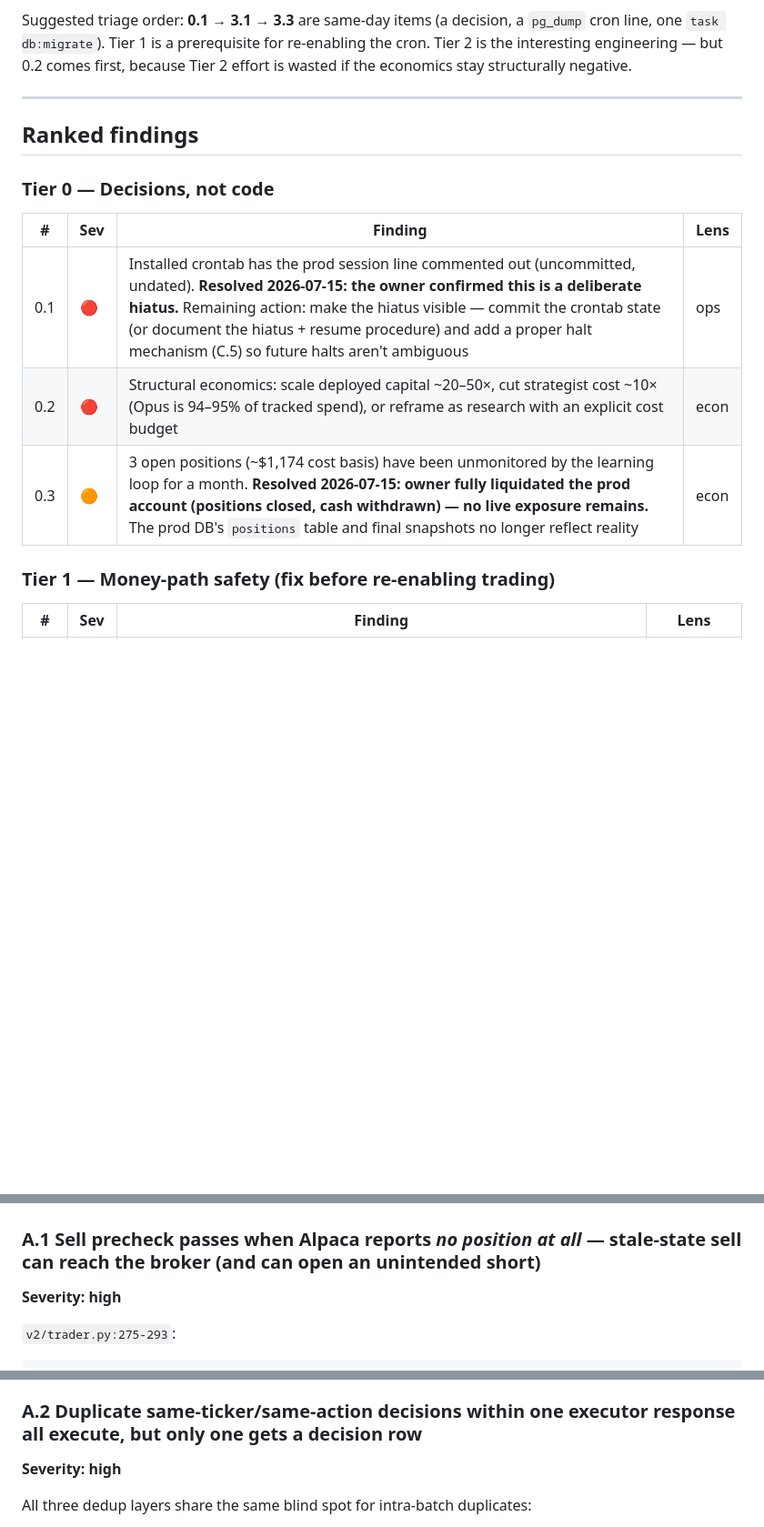
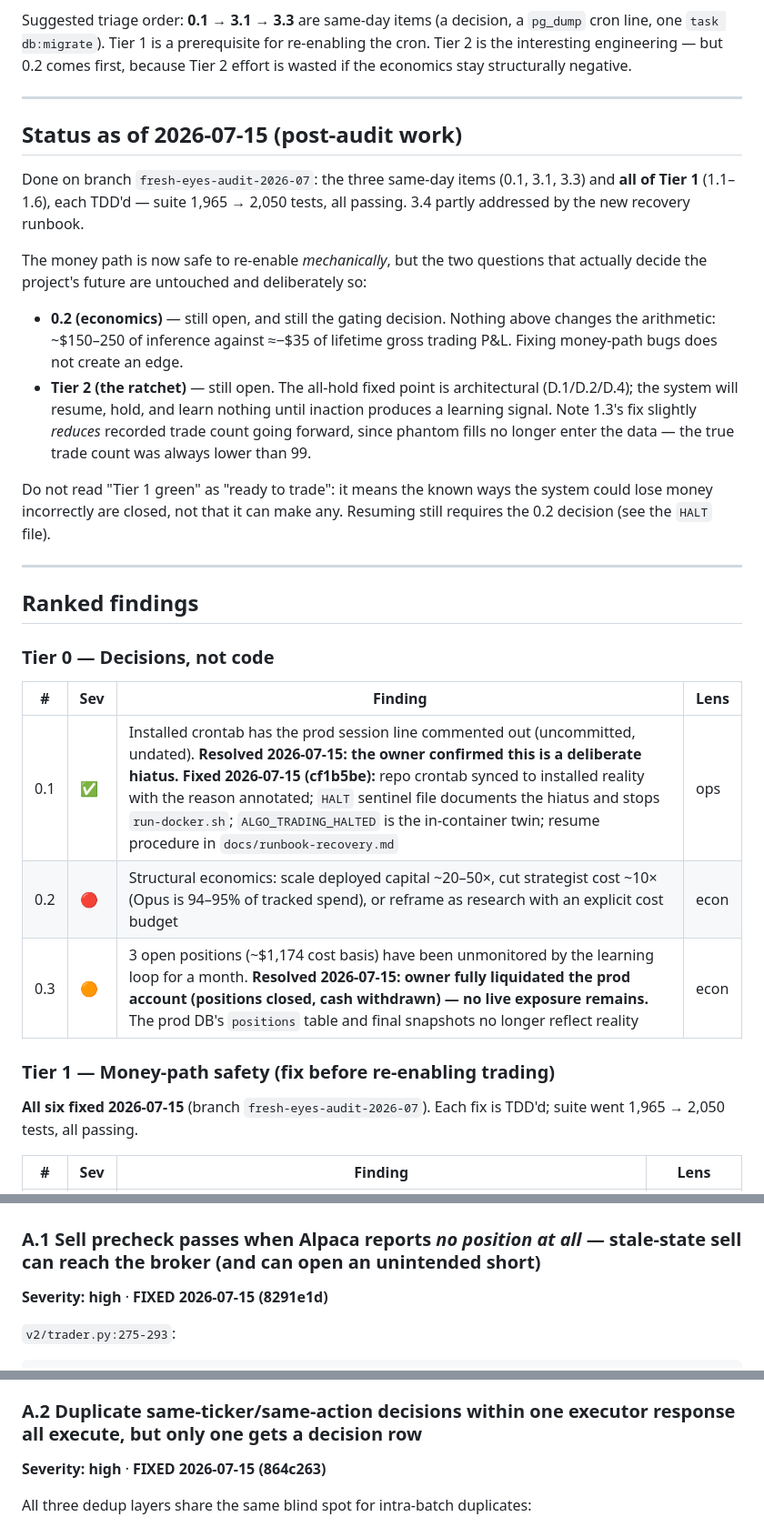
Before and after one commit to jayshaffer/algo, a Markdown page: docs/audits/2026-07-15-fresh-eyes-audit.md, 3 parts joined by grey strips. Shown at 91% size. Drawn GitHub-style; blank space fills up the shorter version.

````diff
--- a/docs/audits/2026-07-15-fresh-eyes-audit.md
+++ b/docs/audits/2026-07-15-fresh-eyes-audit.md
@@ -58,17 +58,44 @@ negative.
 
 ---
 
+## Status as of 2026-07-15 (post-audit work)
+
+Done on branch `fresh-eyes-audit-2026-07`: the three same-day items (0.1,
+3.1, 3.3) and **all of Tier 1** (1.1–1.6), each TDD'd — suite 1,965 → 2,050
+tests, all passing. 3.4 partly addressed by the new recovery runbook.
+
+The money path is now safe to re-enable *mechanically*, but the two questions
+that actually decide the project's future are untouched and deliberately so:
+
+- **0.2 (economics)** — still open, and still the gating decision. Nothing
+  above changes the arithmetic: ~$150–250 of inference against ≈−$35 of
+  lifetime gross trading P&L. Fixing money-path bugs does not create an edge.
+- **Tier 2 (the ratchet)** — still open. The all-hold fixed point is
+  architectural (D.1/D.2/D.4); the system will resume, hold, and learn
+  nothing until inaction produces a learning signal. Note 1.3's fix slightly
+  *reduces* recorded trade count going forward, since phantom fills no longer
+  enter the data — the true trade count was always lower than 99.
+
+Do not read "Tier 1 green" as "ready to trade": it means the known ways the
+system could lose money incorrectly are closed, not that it can make any.
+Resuming still requires the 0.2 decision (see the `HALT` file).
+
+---
+
 ## Ranked findings
 
 ### Tier 0 — Decisions, not code
 
 | # | Sev | Finding | Lens |
 |---|-----|---------|------|
-| 0.1 | 🔴 | Installed crontab has the prod session line commented out (uncommitted, undated). **Resolved 2026-07-15: the owner confirmed this is a deliberate hiatus.** Remaining action: make the hiatus visible — commit the crontab state (or document the hiatus + resume procedure) and add a proper halt mechanism (C.5) so future halts aren't ambiguous | ops |
+| 0.1 | ✅ | Installed crontab has the prod session line commented out (uncommitted, undated). **Resolved 2026-07-15: the owner confirmed this is a deliberate hiatus.** **Fixed 2026-07-15 (cf1b5be):** repo crontab synced to installed reality with the reason annotated; `HALT` sentinel file documents the hiatus and stops `run-docker.sh`; `ALGO_TRADING_HALTED` is the in-container twin; resume procedure in `docs/runbook-recovery.md` | ops |
 | 0.2 | 🔴 | Structural economics: scale deployed capital ~20–50×, cut strategist cost ~10× (Opus is 94–95% of tracked spend), or reframe as research with an explicit cost budget | econ |
 | 0.3 | 🟠 | 3 open positions (~$1,174 cost basis) have been unmonitored by the learning loop for a month. **Resolved 2026-07-15: owner fully liquidated the prod account (positions closed, cash withdrawn) — no live exposure remains.** The prod DB's `positions` table and final snapshots no longer reflect reality | econ |
 
 ### Tier 1 — Money-path safety (fix before re-enabling trading)
 
+**All six fixed 2026-07-15** (branch `fresh-eyes-audit-2026-07`). Each fix is
+TDD'd; suite went 1,965 → 2,050 tests, all passing.
+
 | # | Sev | Finding | Lens |
 |---|-----|---------|------|
@@ -149,7 +176,7 @@ see D.7).
 # Appendix A — Code correctness (v2 money path)
 
 ### A.1 Sell precheck passes when Alpaca reports *no position at all* — stale-state sell can reach the broker (and can open an unintended short)
-**Severity: high**
+**Severity: high** · **FIXED 2026-07-15 (8291e1d)**
 
 `v2/trader.py:275-293`:
 ```python
@@ -178,7 +205,7 @@ or broker rejection (which then triggers A.3's phantom decision row).
 `_reject("Alpaca reports no position (DB said {held})")`.
 
 ### A.2 Duplicate same-ticker/same-action decisions within one executor response all execute, but only one gets a decision row
-**Severity: high**
+**Severity: high** · **FIXED 2026-07-15 (864c263)**
 
 All three dedup layers share the same blind spot for intra-batch duplicates:
 - Pre-submit DB dedup (`trader.py:823-843`) checks `check_decision_exists`, but
````
Also changed, not shown: other parts of docs/audits/2026-07-15-fresh-eyes-audit.md (+16 -16 lines), 1 other file.
